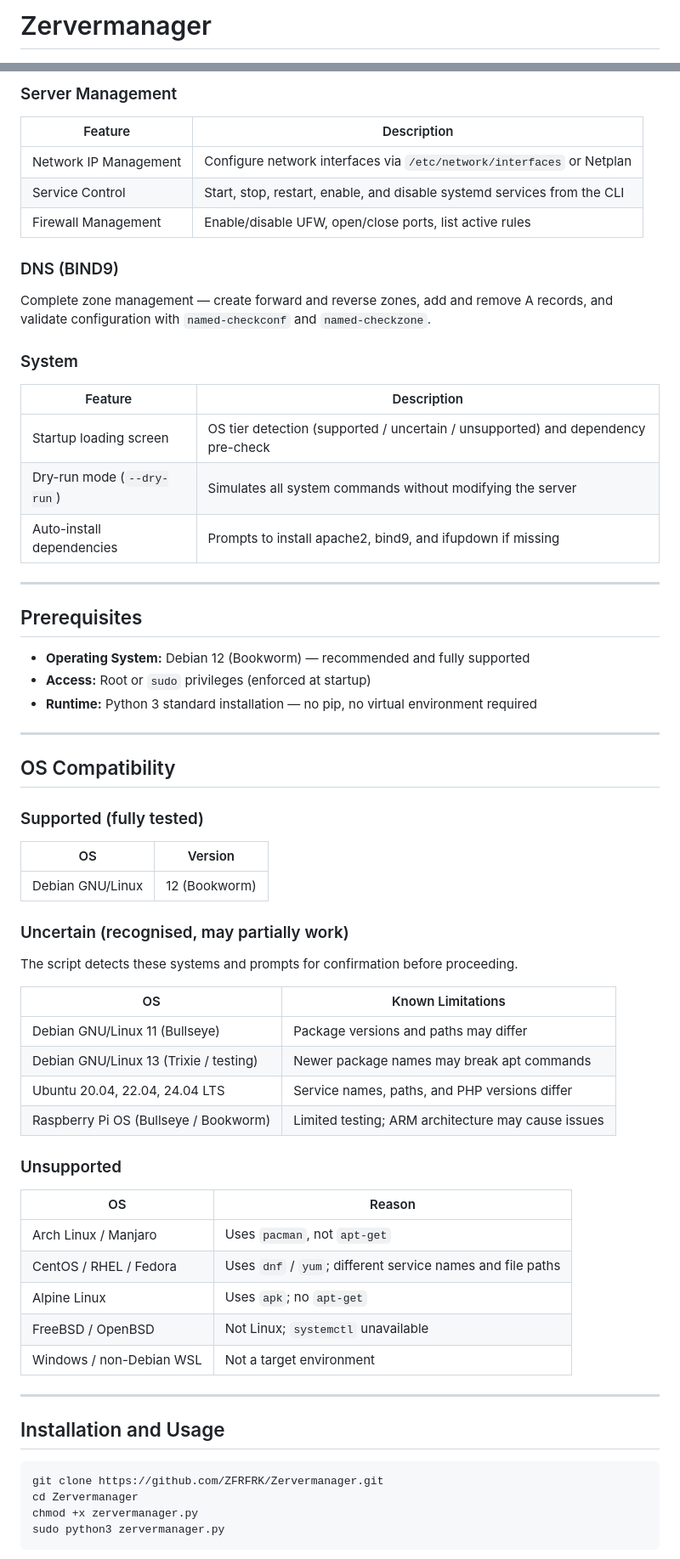
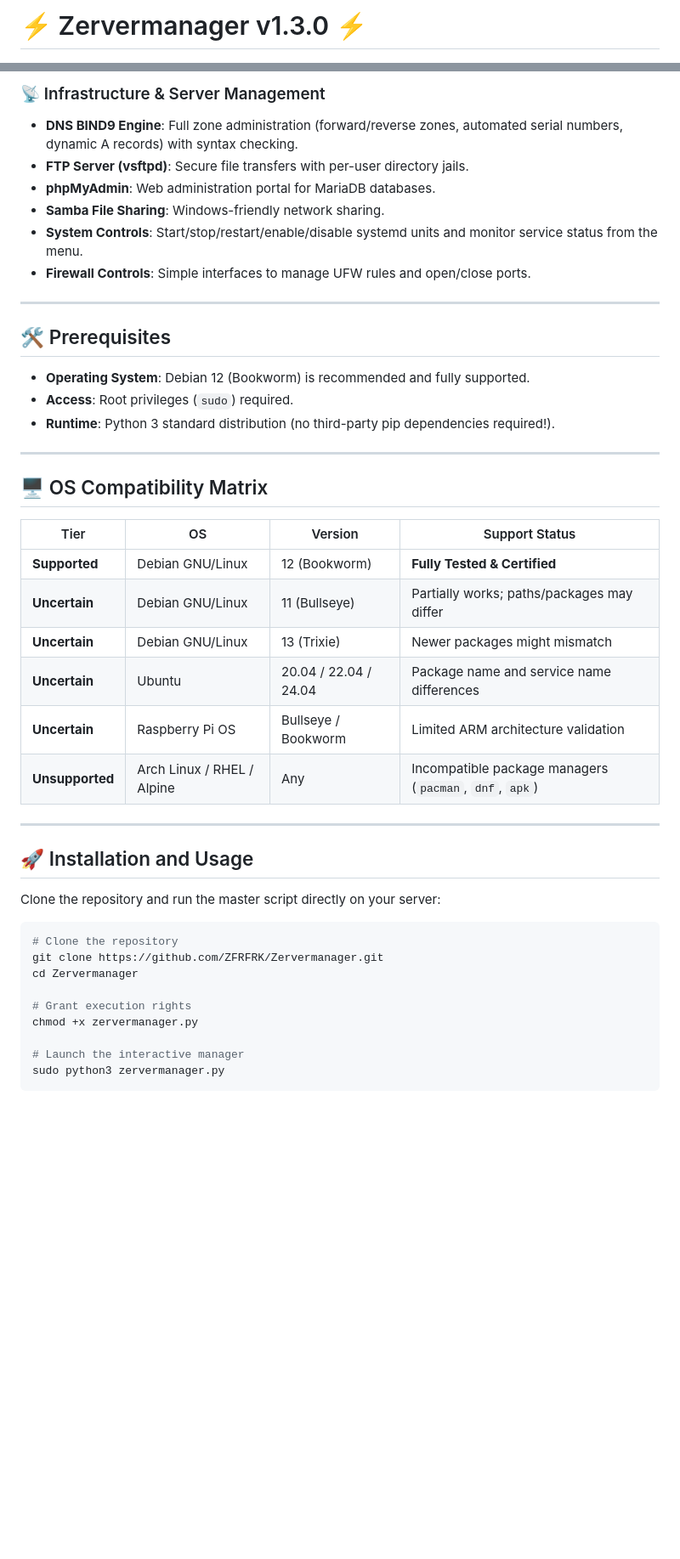
Before and after one commit to ZFRFRK/Zervermanager, a Markdown page: README.md, 2 parts joined by grey strips. Shown at 85% size. Rendered like a GitHub page; blank space fills up the shorter version.

````diff
--- a/README.md
+++ b/README.md
@@ -1,2 +1,2 @@
-# Zervermanager
+# ⚡ Zervermanager v1.3.0 ⚡
 
@@ -73,70 +65,47 @@ Self-contained using only the Python standard library — deployable instantly o
-### Server Management
-
-| Feature | Description |
-|---|---|
-| Network IP Management | Configure network interfaces via `/etc/network/interfaces` or Netplan |
-| Service Control | Start, stop, restart, enable, and disable systemd services from the CLI |
-| Firewall Management | Enable/disable UFW, open/close ports, list active rules |
-
-### DNS (BIND9)
-
-Complete zone management — create forward and reverse zones, add and remove A records, and validate configuration with `named-checkconf` and `named-checkzone`.
-
-### System
-
-| Feature | Description |
-|---|---|
-| Startup loading screen | OS tier detection (supported / uncertain / unsupported) and dependency pre-check |
-| Dry-run mode (`--dry-run`) | Simulates all system commands without modifying the server |
-| Auto-install dependencies | Prompts to install apache2, bind9, and ifupdown if missing |
+### 📡 Infrastructure & Server Management
+*   **DNS BIND9 Engine**: Full zone administration (forward/reverse zones, automated serial numbers, dynamic A records) with syntax checking.
+*   **FTP Server (vsftpd)**: Secure file transfers with per-user directory jails.
+*   **phpMyAdmin**: Web administration portal for MariaDB databases.
+*   **Samba File Sharing**: Windows-friendly network sharing.
+*   **System Controls**: Start/stop/restart/enable/disable systemd units and monitor service status from the menu.
+*   **Firewall Controls**: Simple interfaces to manage UFW rules and open/close ports.
 
 ---
 
-## Prerequisites
+## 🛠️ Prerequisites
 
-- **Operating System:** Debian 12 (Bookworm) — recommended and fully supported
-- **Access:** Root or `sudo` privileges (enforced at startup)
-- **Runtime:** Python 3 standard installation — no pip, no virtual environment required
+*   **Operating System**: Debian 12 (Bookworm) is recommended and fully supported.
+*   **Access**: Root privileges (`sudo`) required.
+*   **Runtime**: Python 3 standard distribution (no third-party pip dependencies required!).
 
 ---
 
-## OS Compatibility
+## 🖥️ OS Compatibility Matrix
 
-### Supported (fully tested)
-
-| OS | Version |
-|---|---|
-| Debian GNU/Linux | 12 (Bookworm) |
-
-### Uncertain (recognised, may partially work)
-
-The script detects these systems and prompts for confirmation before proceeding.
-
-| OS | Known Limitations |
-|---|---|
-| Debian GNU/Linux 11 (Bullseye) | Package versions and paths may differ |
-| Debian GNU/Linux 13 (Trixie / testing) | Newer package names may break apt commands |
-| Ubuntu 20.04, 22.04, 24.04 LTS | Service names, paths, and PHP versions differ |
-| Raspberry Pi OS (Bullseye / Bookworm) | Limited testing; ARM architecture may cause issues |
-
-### Unsupported
-
-| OS | Reason |
-|---|---|
-| Arch Linux / Manjaro | Uses `pacman`, not `apt-get` |
-| CentOS / RHEL / Fedora | Uses `dnf` / `yum`; different service names and file paths |
-| Alpine Linux | Uses `apk`; no `apt-get` |
-| FreeBSD / OpenBSD | Not Linux; `systemctl` unavailable |
-| Windows / non-Debian WSL | Not a target environment |
+| Tier | OS | Version | Support Status |
+|---|---|---|---|
+| **Supported** | Debian GNU/Linux | 12 (Bookworm) | **Fully Tested & Certified** |
+| **Uncertain** | Debian GNU/Linux | 11 (Bullseye) | Partially works; paths/packages may differ |
+| **Uncertain** | Debian GNU/Linux | 13 (Trixie) | Newer packages might mismatch |
+| **Uncertain** | Ubuntu | 20.04 / 22.04 / 24.04 | Package name and service name differences |
+| **Uncertain** | Raspberry Pi OS | Bullseye / Bookworm | Limited ARM architecture validation |
+| **Unsupported** | Arch Linux / RHEL / Alpine | Any | Incompatible package managers (`pacman`, `dnf`, `apk`) |
 
 ---
 
-## Installation and Usage
+## 🚀 Installation and Usage
+
+Clone the repository and run the master script directly on your server:
 
 ```bash
+# Clone the repository
 git clone https://github.com/ZFRFRK/Zervermanager.git
 cd Zervermanager
+
+# Grant execution rights
 chmod +x zervermanager.py
+
+# Launch the interactive manager
 sudo python3 zervermanager.py
 ```
 
````
Also changed, not shown: other parts of README.md (+69 -91 lines).
